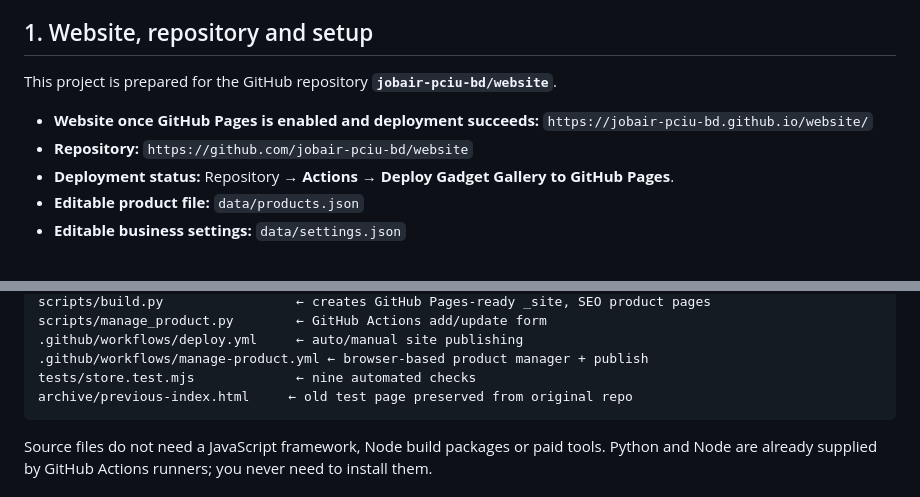
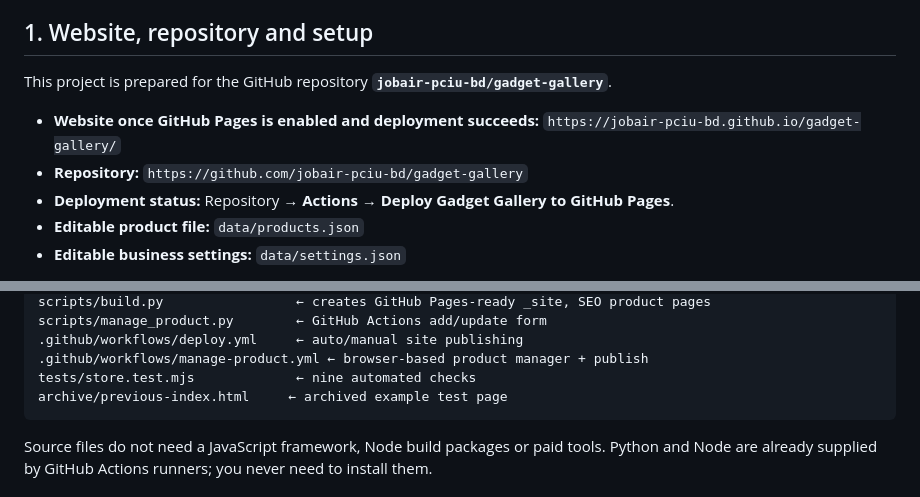
Before and after one commit to jobair-pciu-bd/gadget-gallery, a Markdown page: README.md, 2 parts joined by grey strips. Drawn GitHub-style.

Commit message:
Update Gadget Gallery repository and Pages URLs in owner guide

````diff
--- a/README.md
+++ b/README.md
@@ -9,10 +9,10 @@ A professional, fully static website with no hosting bill, no database, no termi
 
 ## 1. Website, repository and setup
 
-This project is prepared for the GitHub repository **`jobair-pciu-bd/website`**.
+This project is prepared for the GitHub repository **`jobair-pciu-bd/gadget-gallery`**.
 
-- **Website once GitHub Pages is enabled and deployment succeeds:** `https://jobair-pciu-bd.github.io/website/`
-- **Repository:** `https://github.com/jobair-pciu-bd/website`
+- **Website once GitHub Pages is enabled and deployment succeeds:** `https://jobair-pciu-bd.github.io/gadget-gallery/`
+- **Repository:** `https://github.com/jobair-pciu-bd/gadget-gallery`
 - **Deployment status:** Repository → **Actions** → **Deploy Gadget Gallery to GitHub Pages**.
 - **Editable product file:** `data/products.json`
 - **Editable business settings:** `data/settings.json`
@@ -177,7 +177,7 @@ scripts/manage_product.py        ← GitHub Actions add/update form
 .github/workflows/deploy.yml     ← auto/manual site publishing
 .github/workflows/manage-product.yml ← browser-based product manager + publish
 tests/store.test.mjs             ← nine automated checks
-archive/previous-index.html     ← old test page preserved from original repo
+archive/previous-index.html     ← archived example test page
 ```
 
 Source files do not need a JavaScript framework, Node build packages or paid tools. Python and Node are already supplied by GitHub Actions runners; you never need to install them.
````
